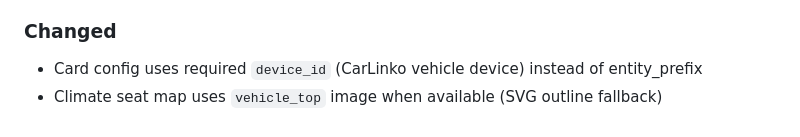
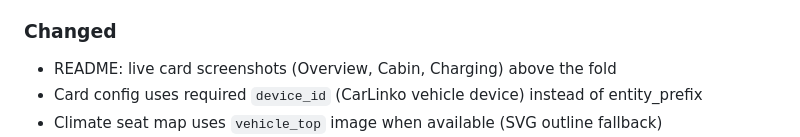
Before and after one commit to elad-bar/carlinko-card, a Markdown page: CHANGELOG.md, the part around the change. Rendered like a GitHub page.

```diff
--- a/CHANGELOG.md
+++ b/CHANGELOG.md
@@ -30,6 +30,7 @@ and this project adheres to [Semantic Versioning](https://semver.org/spec/v2.0.0
 
 ### Changed
 
+- README: live card screenshots (Overview, Cabin, Charging) above the fold
 - Card config uses required `device_id` (CarLinko vehicle device) instead of entity_prefix
 - Climate seat map uses `vehicle_top` image when available (SVG outline fallback)
 - Shared Lovelace device editor (`CarlinkoDeviceEditor`); Overview/Cabin expose top image override
```
Also changed, not shown: README.md (+15 -4 lines), docs/screenshots/cabin.png (added), docs/screenshots/charging.png (added), docs/screenshots/overview.png (added).
